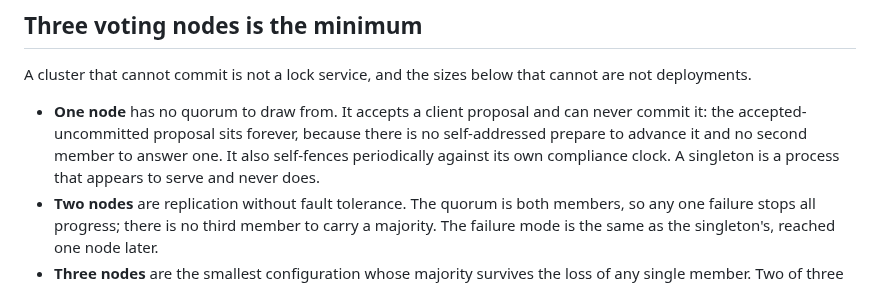
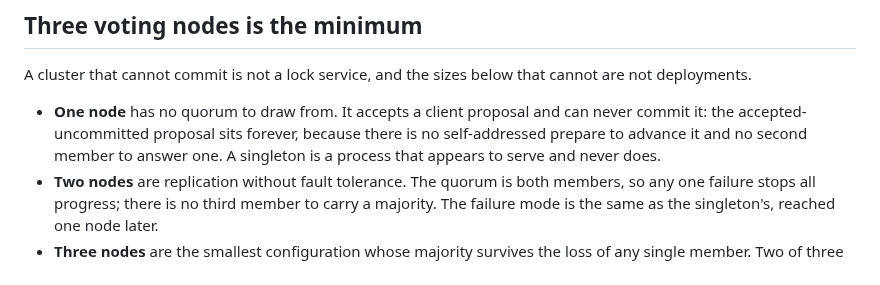
Before and after one commit to lua-lunet/lunet-locks, a Markdown page: docs/src/decisions.md, the part around the change. GitHub-like rendering.

Commit message:
the compliance-clock cite purged from the three-voter ruling — the harness it named moved upstream; the accepted-uncommitted fact is the standing reason

```diff
--- a/docs/src/decisions.md
+++ b/docs/src/decisions.md
@@ -14,8 +14,7 @@ below that cannot are not deployments.
 - **One node** has no quorum to draw from. It accepts a client
   proposal and can never commit it: the accepted-uncommitted proposal
   sits forever, because there is no self-addressed prepare to advance
-  it and no second member to answer one. It also self-fences
-  periodically against its own compliance clock. A singleton is a
+  it and no second member to answer one. A singleton is a
   process that appears to serve and never does.
 - **Two nodes** are replication without fault tolerance. The quorum is
   both members, so any one failure stops all progress; there is no
```
